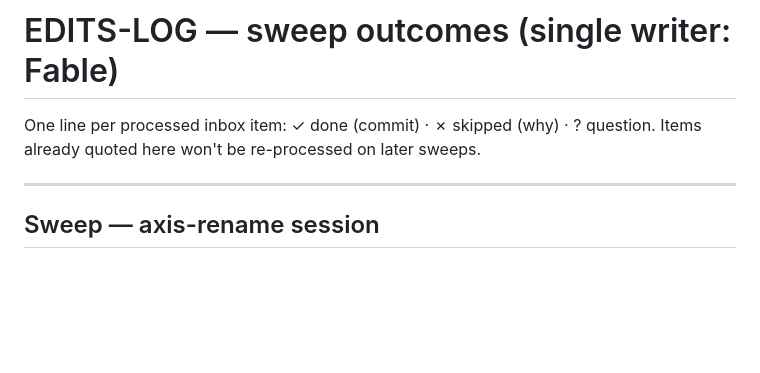
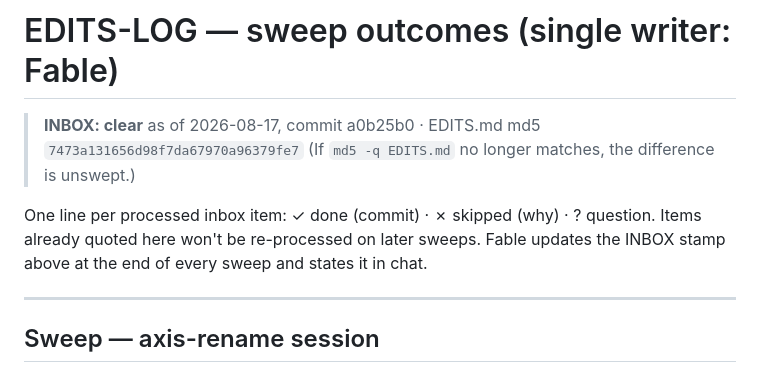
Before and after one commit to ezyang/interactive-parallelize-transformer, a Markdown page: EDITS-LOG.md, the part around the change. GitHub-like rendering; blank space fills up the shorter version.

Commit message:
EDITS-LOG: add INBOX status stamp (checksum-verifiable sweep marker)

```diff
--- a/EDITS-LOG.md
+++ b/EDITS-LOG.md
@@ -1,7 +1,11 @@
 # EDITS-LOG — sweep outcomes (single writer: Fable)
+
+> **INBOX: clear** as of 2026-08-17, commit a0b25b0 · EDITS.md md5 `7473a131656d98f7da67970a96379fe7`
+> (If `md5 -q EDITS.md` no longer matches, the difference is unswept.)
 
 One line per processed inbox item: ✓ done (commit) · ✗ skipped (why) · ? question.
 Items already quoted here won't be re-processed on later sweeps.
+Fable updates the INBOX stamp above at the end of every sweep and states it in chat.
 
 ---
 
```
